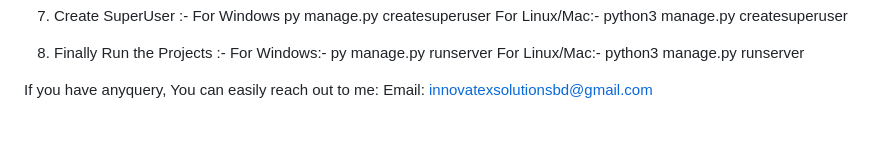
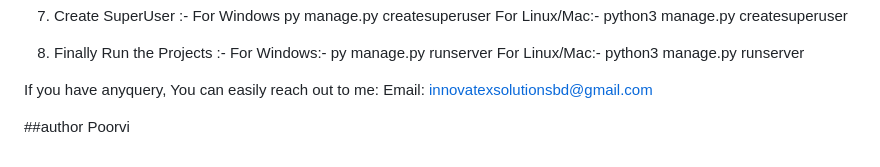
Before and after one commit to Poorvi-BM/Student-study-portal-django123, a Markdown page: README.md, the part around the change. GitHub-like rendering; blank space fills up the shorter version.

Commit message:
Add author section to README

```diff
--- a/README.md
+++ b/README.md
@@ -106,3 +106,6 @@ In VS Code: go to cd env/Scripts and press enter your terminal and after that wr
 
   If you have anyquery, You can easily reach out to me:
   Email: innovatexsolutionsbd@gmail.com
+
+##author
+Poorvi
```
